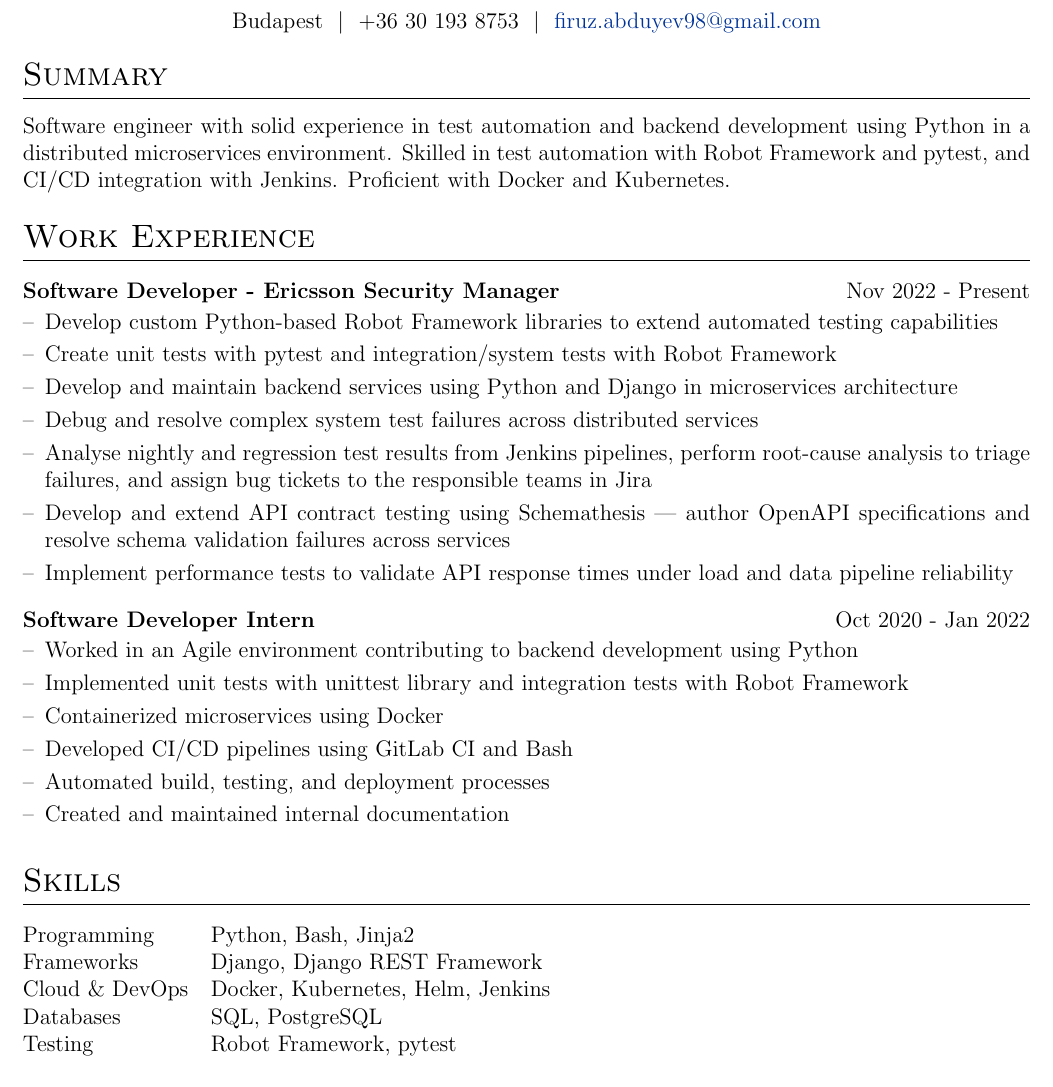
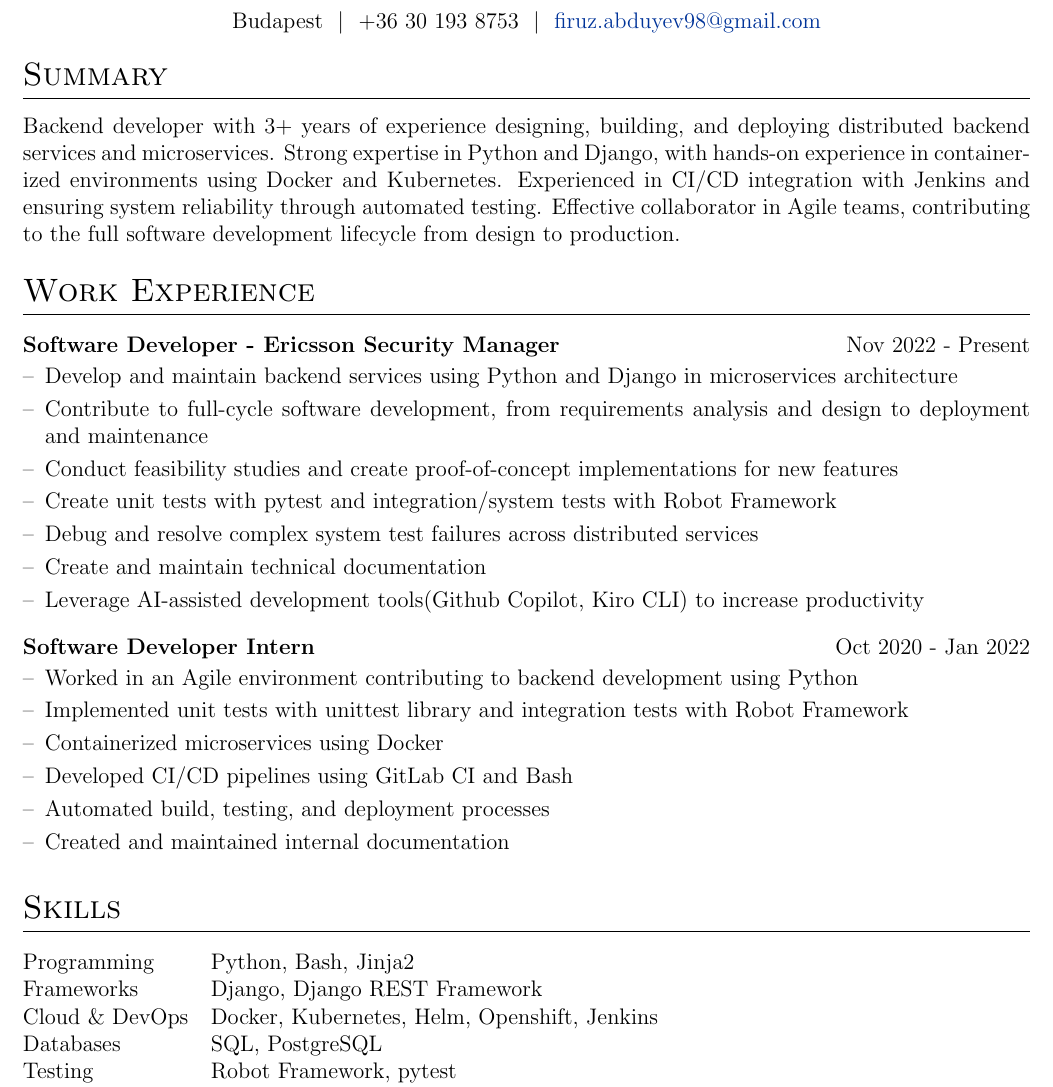
Before and after one commit to abduyev97/cv, a LaTeX CV (cv.tex): part of the page, cut so that both start at the same text. Compiled offline with pdfLaTeX.

Commit message:
Cloudera

```diff
--- a/cv.tex
+++ b/cv.tex
@@ -145,9 +145,11 @@ Budapest \ $|$ \ +36 30 193 8753 \ $|$ \
 %----------------------------------------------------------------------------------------
 
 \section{Summary}
-Software engineer with solid experience in test automation and backend development using Python in a distributed
-microservices environment. Skilled in test automation with Robot Framework and pytest, and CI/CD
-integration with Jenkins. Proficient with Docker and Kubernetes.
+Backend developer with 3+ years of experience designing, building, and deploying distributed backend services
+and microservices. Strong expertise in Python and Django, with hands-on experience in containerized environments
+using Docker and Kubernetes. Experienced in CI/CD integration with Jenkins and ensuring system reliability through
+automated testing. Effective collaborator in Agile teams, contributing to the full software development lifecycle
+from design to production.
 
 %----------------------------------------------------------------------------------------
 % WORK EXPERIENCE
@@ -156,15 +158,14 @@ integration with Jenkins. Proficient with Docker and Kubernetes.
 \section{Work Experience}
 
 \begin{joblong}{Software Developer - Ericsson Security Manager}{Nov 2022 - Present}
-\item Develop custom Python-based Robot Framework libraries to extend automated testing capabilities
+\item Develop and maintain backend services using Python and Django in microservices architecture
+\item  Contribute to full-cycle software development, from requirements analysis and design to
+deployment and maintenance
+\item Conduct feasibility studies and create proof-of-concept implementations for new features
 \item Create unit tests with pytest and integration/system tests with Robot Framework
-\item Develop and maintain backend services using Python and Django in microservices architecture
 \item Debug and resolve complex system test failures across distributed services
-\item Analyse nightly and regression test results from Jenkins pipelines, perform root-cause analysis to triage
-failures, and assign bug tickets to the responsible teams in Jira
-\item Develop and extend API contract testing using Schemathesis — author OpenAPI specifications and resolve schema
-validation failures across services
-\item Implement performance tests to validate API response times under load and data pipeline reliability
+\item Create and maintain technical documentation
+\item Leverage AI-assisted development tools(Github Copilot, Kiro CLI) to increase productivity
 \end{joblong}
 
 \begin{joblong}{Software Developer Intern}{Oct 2020 - Jan 2022}
@@ -187,7 +188,7 @@ Programming & Python, Bash, Jinja2 \\
 
 Frameworks & Django, Django REST Framework \\
 
-Cloud \& DevOps & Docker, Kubernetes, Helm, Jenkins \\
+Cloud \& DevOps & Docker, Kubernetes, Helm, Openshift, Jenkins \\
 
 Databases & SQL, PostgreSQL \\
 
```
